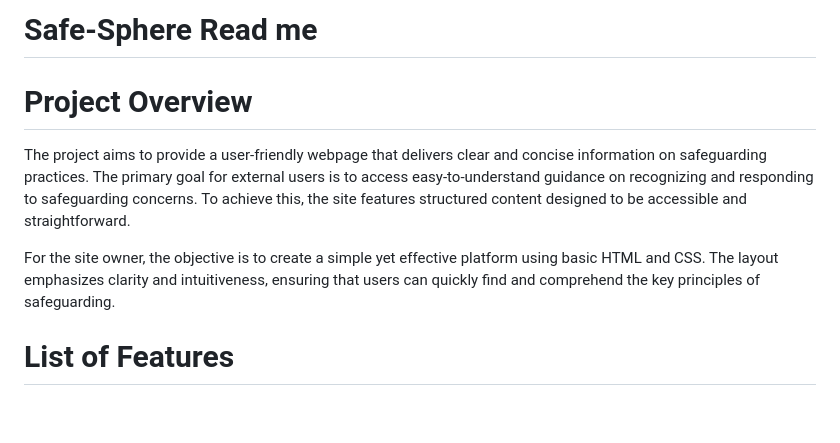
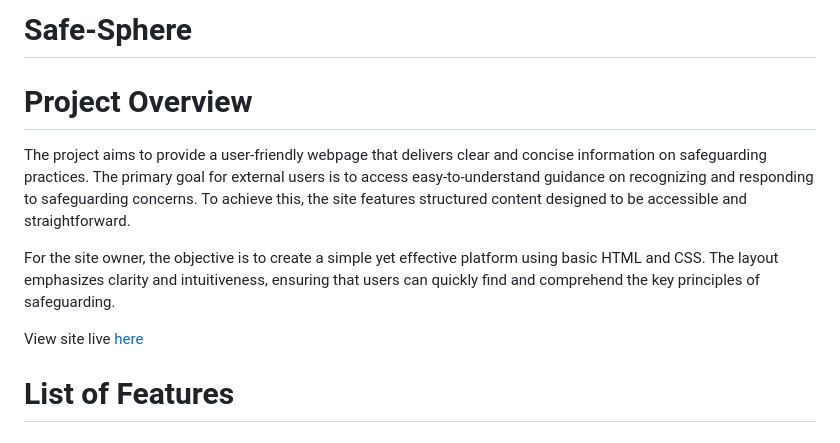
Before and after one commit to CARRIXK/SafeSphere, a Markdown page: README.md, the part around the change. Drawn GitHub-style; blank space fills up the shorter version.

```diff
--- a/README.md
+++ b/README.md
@@ -1,4 +1,4 @@
-# Safe-Sphere Read me
+# Safe-Sphere
 
 
 # Project Overview
@@ -7,6 +7,7 @@ The project aims to provide a user-friendly webpage that delivers clear and conc
 
 For the site owner, the objective is to create a simple yet effective platform using basic HTML and CSS. The layout emphasizes clarity and intuitiveness, ensuring that users can quickly find and comprehend the key principles of safeguarding.
 
+View site live [here](https://carrixk.github.io/safe-sphere/)
 
 # List of Features
 
```
